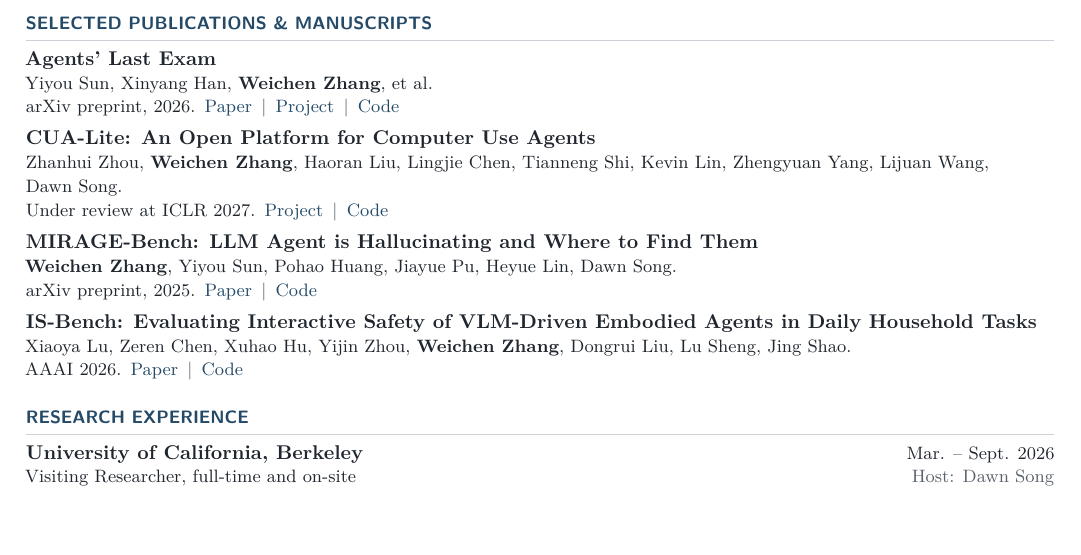
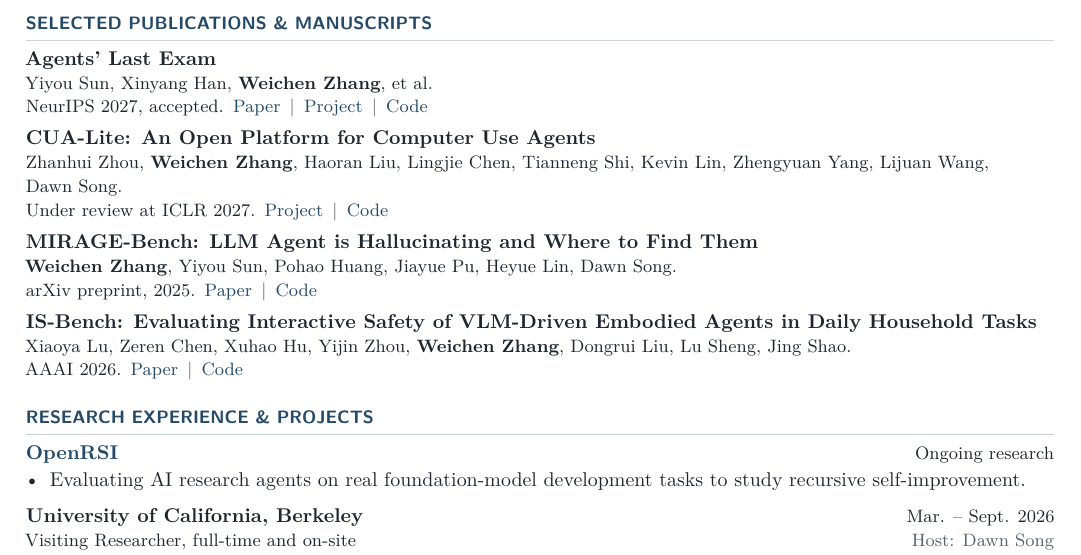
Before and after one commit to rowingchenn/cv, a LaTeX CV (cv.tex): part of the page before the commit and part of page 1 of 2 after it, cut so that both start at the same text, the shorter picture padded with empty space. Compiled offline with pdfLaTeX.

Commit message:
Add ongoing OpenRSI research and update ALE acceptance

```diff
--- a/cv.tex
+++ b/cv.tex
@@ -70,7 +70,7 @@
 \section{SELECTED PUBLICATIONS \& MANUSCRIPTS}
 \paper{Agents' Last Exam}
   {Yiyou Sun, Xinyang Han, \me, et al.}
-  {arXiv preprint, 2026.\enspace
+  {NeurIPS 2027, accepted.\enspace
    \href{https://arxiv.org/abs/2606.05405}{Paper}\sep
    \href{https://agents-last-exam.org}{Project}\sep
    \href{https://github.com/rdi-berkeley/agents-last-exam}{Code}}
@@ -91,7 +91,12 @@
    \href{https://doi.org/10.1609/aaai.v40i42.40880}{Paper}\sep
    \href{https://github.com/AI45Lab/IS-Bench}{Code}}
 
-\section{RESEARCH EXPERIENCE}
+\section{RESEARCH EXPERIENCE \& PROJECTS}
+\textbf{\href{https://openrsi.foundation/}{OpenRSI}}\hfill{\small Ongoing research}\par
+\begin{itemize}
+  \item Evaluating AI research agents on real foundation-model development tasks to study recursive self-improvement.
+\end{itemize}
+\vspace{4pt}
 \entry{University of California, Berkeley}{Mar. -- Sept. 2026}
   {Visiting Researcher, full-time and on-site}{Host: Dawn Song}
 \begin{itemize}
```
